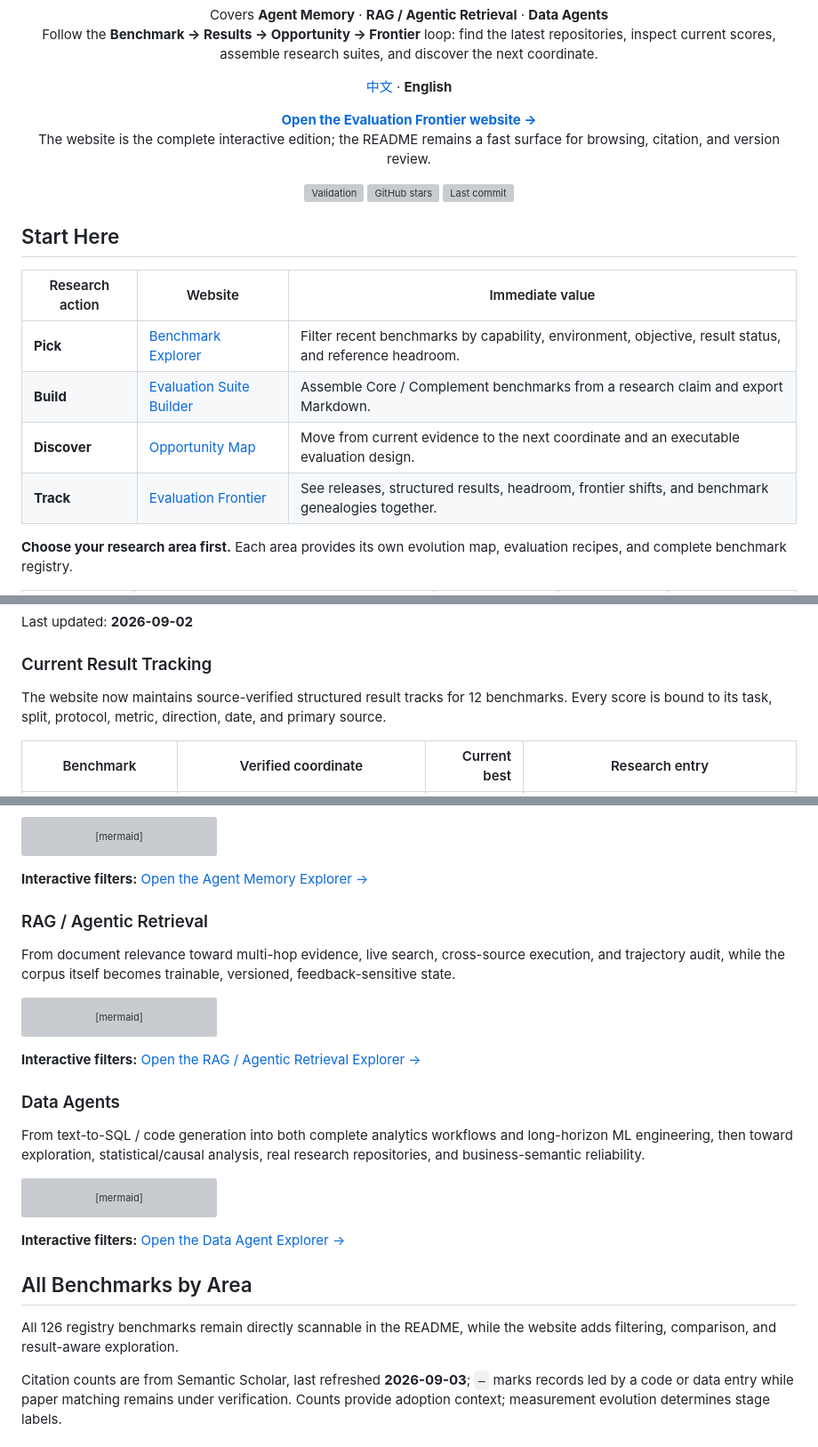
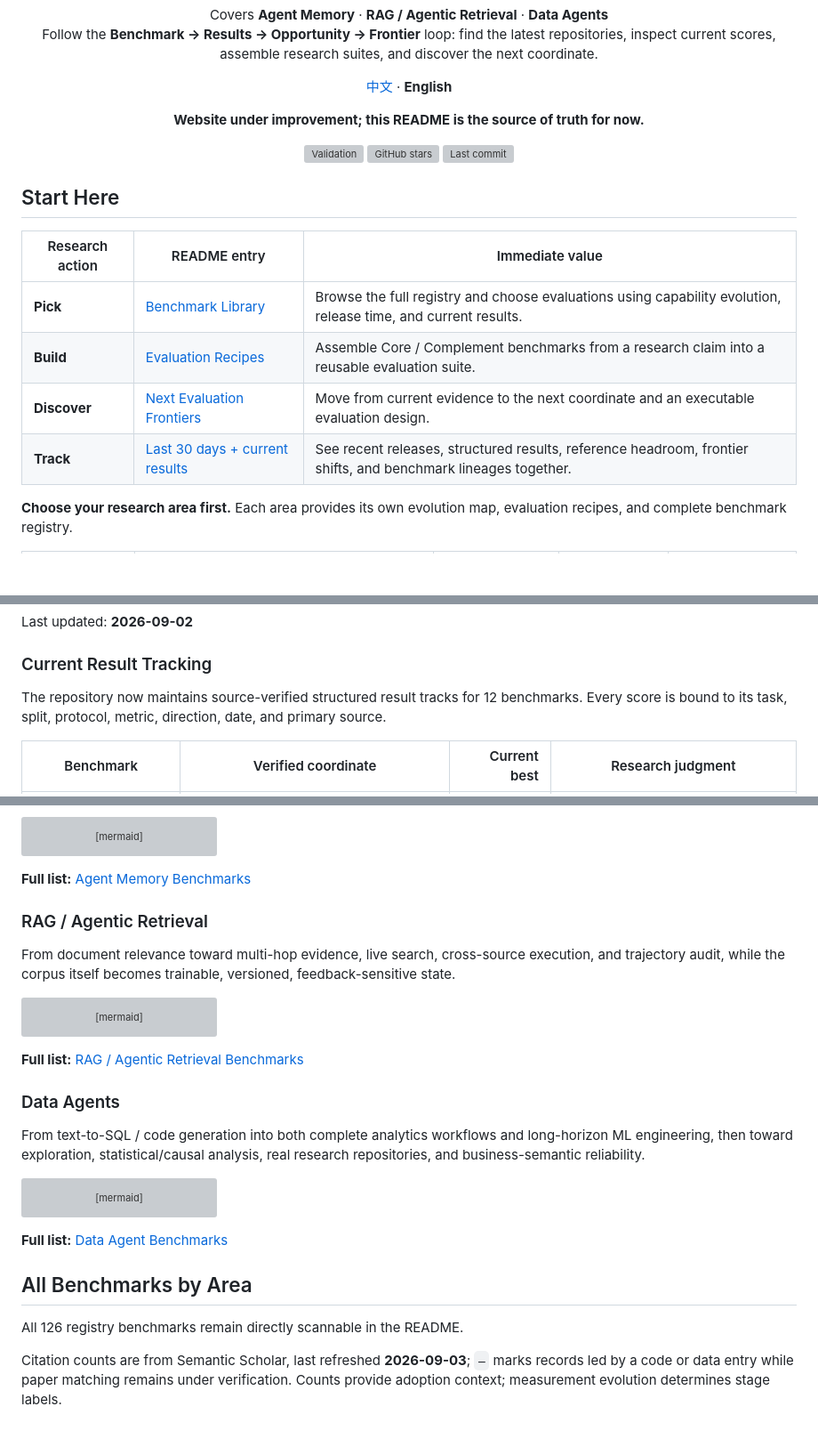
Before and after one commit to H20Zhang/Agent-Benchmark-Radar, a Markdown page: README.en.md, 3 parts joined by grey strips. Shown at 89% size. Rendered like a GitHub page; blank space fills up the shorter version; grey boxes are pictures that could not be loaded.

Commit message:
docs: keep English README as the primary entry

````diff
--- a/README.en.md
+++ b/README.en.md
@@ -12,10 +12,7 @@ Follow the <b>Benchmark → Results → Opportunity → Frontier</b> loop: find
 
 <p><a href="README.md">中文</a> · <strong>English</strong></p>
 
-<p>
-<a href="https://h20zhang.github.io/Agent-Benchmark-Radar/en/"><strong>Open the Evaluation Frontier website →</strong></a><br/>
-The website is the complete interactive edition; the README remains a fast surface for browsing, citation, and version review.
-</p>
+<p><strong>Website under improvement; this README is the source of truth for now.</strong></p>
 
 <p>
 <a href="https://github.com/H20Zhang/Agent-Benchmark-Radar/actions/workflows/validate.yml"><img alt="Validation" src="https://github.com/H20Zhang/Agent-Benchmark-Radar/actions/workflows/validate.yml/badge.svg"></a>
@@ -27,12 +24,12 @@ The website is the complete interactive edition; the README remains a fast surfa
 
 ## Start Here
 
-| Research action | Website | Immediate value |
+| Research action | README entry | Immediate value |
 |---|---|---|
-| **Pick** | [Benchmark Explorer](https://h20zhang.github.io/Agent-Benchmark-Radar/en/benchmarks/) | Filter recent benchmarks by capability, environment, objective, result status, and reference headroom. |
-| **Build** | [Evaluation Suite Builder](https://h20zhang.github.io/Agent-Benchmark-Radar/en/evaluate/) | Assemble Core / Complement benchmarks from a research claim and export Markdown. |
-| **Discover** | [Opportunity Map](https://h20zhang.github.io/Agent-Benchmark-Radar/en/opportunities/) | Move from current evidence to the next coordinate and an executable evaluation design. |
-| **Track** | [Evaluation Frontier](https://h20zhang.github.io/Agent-Benchmark-Radar/en/frontier/) | See releases, structured results, headroom, frontier shifts, and benchmark genealogies together. |
+| **Pick** | [Benchmark Library](#all-benchmarks) | Browse the full registry and choose evaluations using capability evolution, release time, and current results. |
+| **Build** | [Evaluation Recipes](#evaluation-recipes) | Assemble Core / Complement benchmarks from a research claim into a reusable evaluation suite. |
+| **Discover** | [Next Evaluation Frontiers](#evaluation-frontiers) | Move from current evidence to the next coordinate and an executable evaluation design. |
+| **Track** | [Last 30 days + current results](#frontier-signals) | See recent releases, structured results, reference headroom, frontier shifts, and benchmark lineages together. |
 
 **Choose your research area first.** Each area provides its own evolution map, evaluation recipes, and complete benchmark registry.
 
@@ -108,7 +105,7 @@ Last updated: **2026-09-02**
 
 ### Current Result Tracking
 
-The website now maintains source-verified structured result tracks for 12 benchmarks. Every score is bound to its task, split, protocol, metric, direction, date, and primary source.
+The repository now maintains source-verified structured result tracks for 12 benchmarks. Every score is bound to its task, split, protocol, metric, direction, date, and primary source.
 
-| Benchmark | Verified coordinate | Current best | Research entry |
+| Benchmark | Verified coordinate | Current best | Research judgment |
 |---|---|---:|---|
@@ -247,7 +244,7 @@ flowchart TB
 ```
 <!-- CAPABILITY-MAP:agent-memory:END -->
 
-**Interactive filters:** [Open the Agent Memory Explorer →](https://h20zhang.github.io/Agent-Benchmark-Radar/en/benchmarks/?area=agent-memory)
+**Full list:** [Agent Memory Benchmarks](#registry-memory)
 
 <a id="benchmark-rag"></a>
 ### RAG / Agentic Retrieval
@@ -280,7 +277,7 @@ flowchart TB
 ```
 <!-- CAPABILITY-MAP:rag:END -->
 
-**Interactive filters:** [Open the RAG / Agentic Retrieval Explorer →](https://h20zhang.github.io/Agent-Benchmark-Radar/en/benchmarks/?area=rag)
+**Full list:** [RAG / Agentic Retrieval Benchmarks](#registry-rag)
 
 <a id="benchmark-data"></a>
 ### Data Agents
@@ -313,12 +310,12 @@ flowchart TB
 ```
 <!-- CAPABILITY-MAP:data-agent:END -->
 
-**Interactive filters:** [Open the Data Agent Explorer →](https://h20zhang.github.io/Agent-Benchmark-Radar/en/benchmarks/?area=data-agent)
+**Full list:** [Data Agent Benchmarks](#registry-data)
 
 <a id="all-benchmarks"></a>
 ## All Benchmarks by Area
 
-All 126 registry benchmarks remain directly scannable in the README, while the website adds filtering, comparison, and result-aware exploration.
+All 126 registry benchmarks remain directly scannable in the README.
 
 <!-- CITATION-META:START -->
 Citation counts are from Semantic Scholar, last refreshed **2026-09-03**; `—` marks records led by a code or data entry while paper matching remains under verification. Counts provide adoption context; measurement evolution determines stage labels.
````
Also changed, not shown: other parts of README.en.md (+6 -6 lines).
